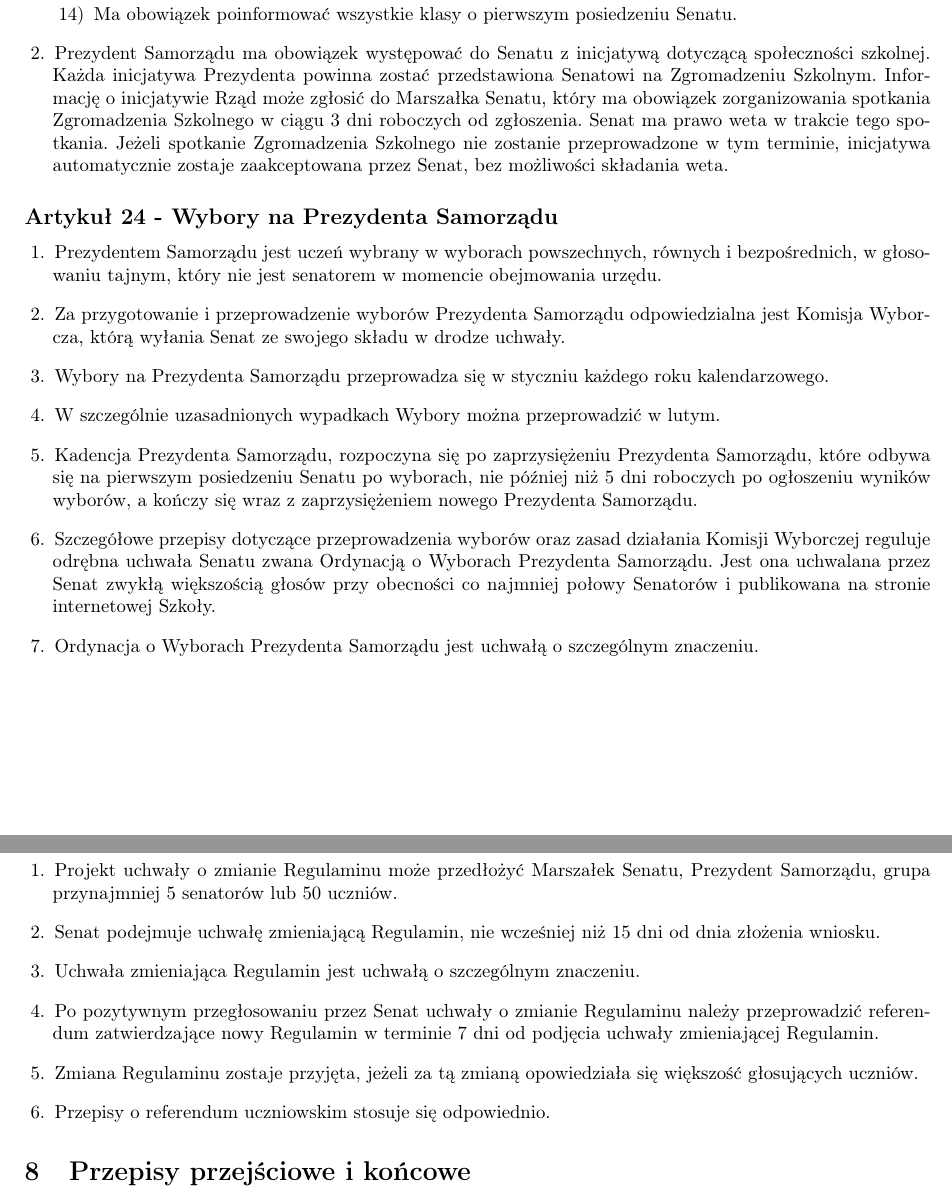
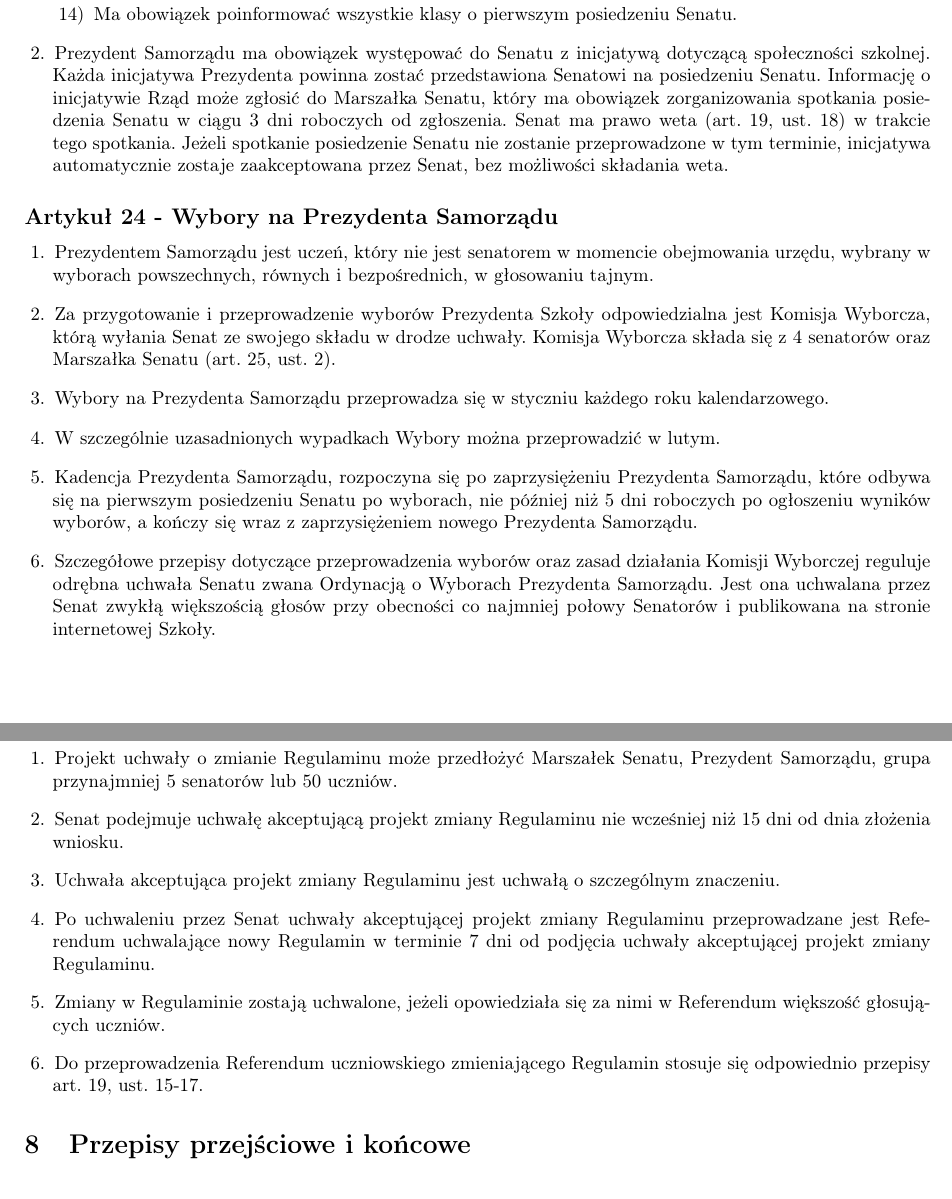
Before and after one commit to chimekkoo/machal3-regulaminsamorzadu, a LaTeX document (Staszicregulamin.tex): two parts of pages 10 and 16 of 16, joined at a grey line, cut so that both start at the same text. Compiled offline with pdfLaTeX.

Commit message:
Dodano poprawki p. dyrektor

```diff
--- a/Staszicregulamin.tex
+++ b/Staszicregulamin.tex
@@ -349,17 +350,16 @@ Senatorowie mają prawo:
 		\item Ma obowiązek poinformować wszystkie klasy o pierwszym posiedzeniu Senatu.
 	\end{podpunkty}
 
-	\item Prezydent Samorządu ma obowiązek występować do Senatu z inicjatywą dotyczącą społeczności szkolnej. Każda inicjatywa Prezydenta powinna zostać przedstawiona Senatowi na Zgromadzeniu Szkolnym. Informację o inicjatywie Rząd może zgłosić do Marszałka Senatu, który ma obowiązek zorganizowania spotkania Zgromadzenia Szkolnego w ciągu 3 dni roboczych od zgłoszenia. Senat ma prawo weta w trakcie tego spotkania. Jeżeli spotkanie Zgromadzenia Szkolnego nie zostanie przeprowadzone w tym terminie, inicjatywa automatycznie zostaje zaakceptowana przez Senat, bez możliwości składania weta.
+	\item Prezydent Samorządu ma obowiązek występować do Senatu z inicjatywą dotyczącą społeczności szkolnej. Każda inicjatywa Prezydenta powinna zostać przedstawiona Senatowi na posiedzeniu Senatu. Informację o inicjatywie Rząd może zgłosić do Marszałka Senatu, który ma obowiązek zorganizowania spotkania posiedzenia Senatu w ciągu 3 dni roboczych od zgłoszenia. Senat ma prawo weta (art. 19, ust. 18) w trakcie tego spotkania. Jeżeli spotkanie posiedzenie Senatu nie zostanie przeprowadzone w tym terminie, inicjatywa automatycznie zostaje zaakceptowana przez Senat, bez możliwości składania weta.
 \end{ustepy}
 \subsection*{Artykuł 24 - Wybory na Prezydenta Samorządu}
 \begin{ustepy}
-	\item Prezydentem Samorządu jest uczeń wybrany w wyborach powszechnych, równych i bezpośrednich, w głosowaniu tajnym, który nie jest senatorem w momencie obejmowania urzędu.
-	\item Za przygotowanie i przeprowadzenie wyborów Prezydenta Samorządu odpowiedzialna jest Komisja Wyborcza, którą wyłania Senat ze swojego składu w drodze uchwały.
+	\item Prezydentem Samorządu jest uczeń, który nie jest senatorem w momencie obejmowania urzędu, wybrany w wyborach powszechnych, równych i bezpośrednich, w głosowaniu tajnym.
+	\item Za przygotowanie i przeprowadzenie wyborów Prezydenta Szkoły odpowiedzialna jest Komisja Wyborcza, którą wyłania Senat ze swojego składu w drodze uchwały. Komisja Wyborcza składa się z 4 senatorów oraz Marszałka Senatu (art. 25, ust. 2).
 	\item Wybory na Prezydenta Samorządu przeprowadza się w styczniu każdego roku kalendarzowego.
 	\item W szczególnie uzasadnionych wypadkach Wybory można przeprowadzić w lutym.
 	\item Kadencja Prezydenta Samorządu, rozpoczyna się po zaprzysiężeniu Prezydenta Samorządu, które odbywa się na pierwszym posiedzeniu Senatu po wyborach, nie później niż 5 dni roboczych po ogłoszeniu wyników wyborów, a kończy się wraz z zaprzysiężeniem nowego Prezydenta Samorządu.
 	\item Szczegółowe przepisy dotyczące przeprowadzenia wyborów oraz zasad działania Komisji Wyborczej reguluje odrębna uchwała Senatu zwana Ordynacją o Wyborach Prezydenta Samorządu. Jest ona uchwalana przez Senat zwykłą większością głosów przy obecności co najmniej połowy Senatorów i publikowana na stronie internetowej Szkoły.
-	\item Ordynacja o Wyborach Prezydenta Samorządu jest uchwałą o szczególnym znaczeniu.
 \end{ustepy}
 \newpage
 \subsection*{Artykuł 25 - Komisja Wyborcza}
@@ -502,11 +502,11 @@ W przypadku braku kandydatów na objęcie funkcji Opiekuna Samorządu stanowisko
 \subsection*{Artykuł 44}
 \begin{ustepy}
 	\item Projekt uchwały o zmianie Regulaminu może przedłożyć Marszałek Senatu, Prezydent Samorządu, grupa przynajmniej 5 senatorów lub 50 uczniów.
-	\item Senat podejmuje uchwałę zmieniającą Regulamin, nie wcześniej niż 15 dni od dnia złożenia wniosku.
-	\item Uchwała zmieniająca Regulamin jest uchwałą o szczególnym znaczeniu.
-	\item Po pozytywnym przegłosowaniu przez Senat uchwały o zmianie Regulaminu należy przeprowadzić referendum zatwierdzające nowy Regulamin w terminie 7 dni od podjęcia uchwały zmieniającej Regulamin.
-	\item Zmiana Regulaminu zostaje przyjęta, jeżeli za tą zmianą opowiedziała się większość głosujących uczniów.
-	\item Przepisy o referendum uczniowskim stosuje się odpowiednio.
+	\item Senat podejmuje uchwałę akceptującą projekt zmiany Regulaminu nie wcześniej niż 15 dni od dnia złożenia wniosku.
+	\item Uchwała akceptująca projekt zmiany Regulaminu jest uchwałą o szczególnym znaczeniu.
+	\item Po uchwaleniu przez Senat uchwały akceptującej projekt zmiany Regulaminu przeprowadzane jest Referendum uchwalające nowy Regulamin w terminie 7 dni od podjęcia uchwały akceptującej projekt zmiany Regulaminu.
+	\item Zmiany w Regulaminie zostają uchwalone, jeżeli opowiedziała się za nimi w Referendum większość głosujących uczniów.
+	\item Do przeprowadzenia Referendum uczniowskiego zmieniającego Regulamin stosuje się odpowiednio przepisy art. 19, ust. 15-17.
 \end{ustepy}
 \section{Przepisy przejściowe i końcowe}
 \subsection*{Artykuł 45}
```
Also changed, not shown: Staszicregulamin.pdf, Staszicregulamin.tex (31 more changed lines), 1 other file.
